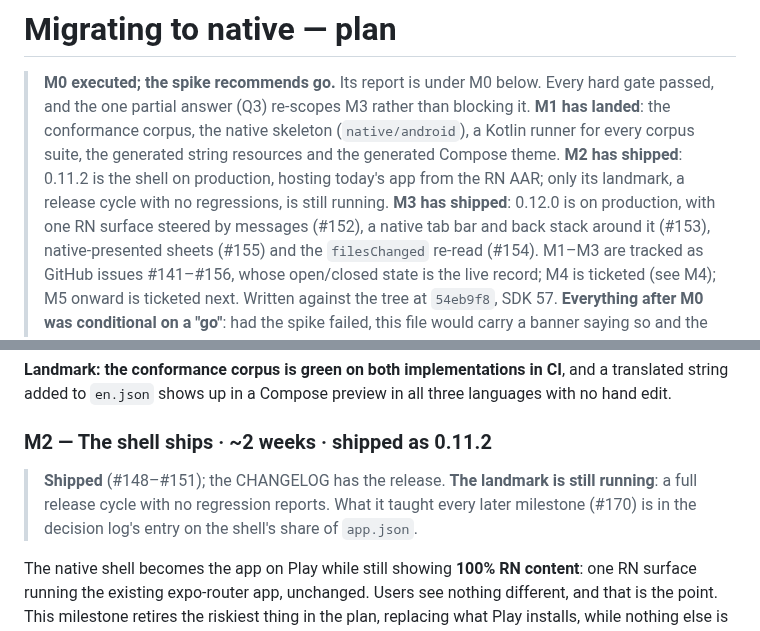
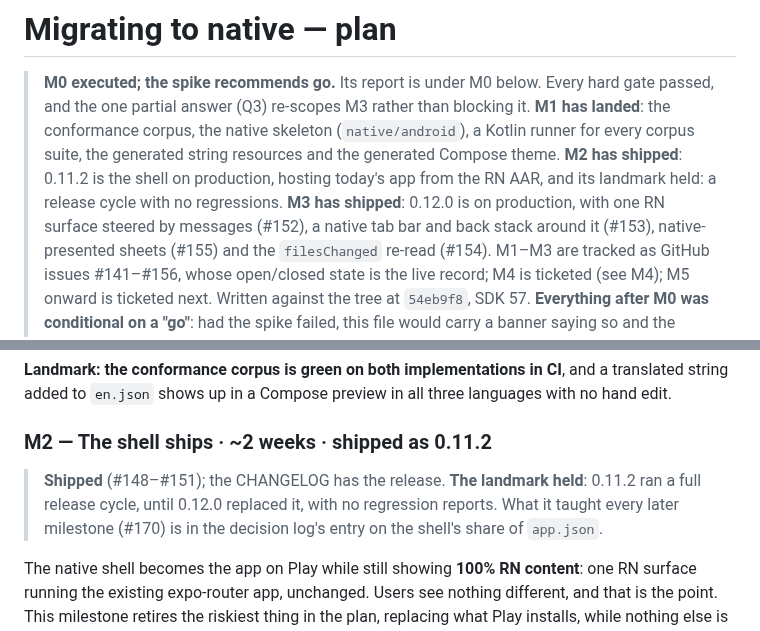
Before and after one commit to celsaad/kettle, a Markdown page: docs/native-migration-plan.md, 2 parts joined by grey strips. Rendered like a GitHub page.

Commit message:
Mark M2's landmark met: 0.11.2's release cycle closed with no regressions
Co-Authored-By: Claude Opus 5.5 <noreply@anthropic.com>

```diff
--- a/docs/native-migration-plan.md
+++ b/docs/native-migration-plan.md
@@ -4,8 +4,8 @@
 > the one partial answer (Q3) re-scopes M3 rather than blocking it. **M1 has landed**: the
 > conformance corpus, the native skeleton (`native/android`), a Kotlin runner for every corpus suite,
 > the generated string resources and the generated Compose theme. **M2 has shipped**: 0.11.2 is the
-> shell on production, hosting today's app from the RN AAR; only its landmark, a release cycle with
-> no regressions, is still running. **M3 has shipped**: 0.12.0 is on production, with one RN surface
+> shell on production, hosting today's app from the RN AAR, and its landmark held: a release cycle
+> with no regressions. **M3 has shipped**: 0.12.0 is on production, with one RN surface
 > steered by messages (#152), a native tab bar and back stack around it (#153), native-presented
 > sheets (#155) and the `filesChanged` re-read (#154). M1–M3 are tracked as
 > GitHub issues #141–#156, whose open/closed state is the live record; M4 is ticketed (see M4); M5 onward is ticketed next. Written against the tree at `54eb9f8`, SDK 57.
@@ -244,8 +244,8 @@ added to `en.json` shows up in a Compose preview in all three languages with no
 
 ### M2 — The shell ships · ~2 weeks · shipped as 0.11.2
 
-> **Shipped** (#148–#151); the CHANGELOG has the release. **The landmark is still running**: a full
-> release cycle with no regression reports. What it taught every later milestone (#170) is in the
+> **Shipped** (#148–#151); the CHANGELOG has the release. **The landmark held**: 0.11.2 ran a full
+> release cycle, until 0.12.0 replaced it, with no regression reports. What it taught every later milestone (#170) is in the
 > decision log's entry on the shell's share of `app.json`.
 
 The native shell becomes the app on Play while still showing **100% RN content**: one RN surface
```
